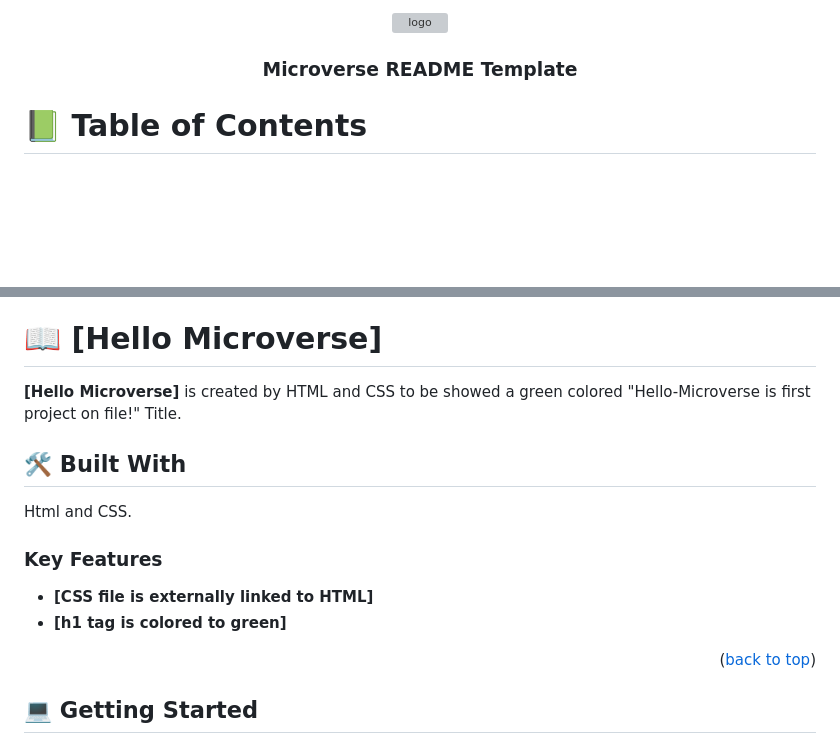
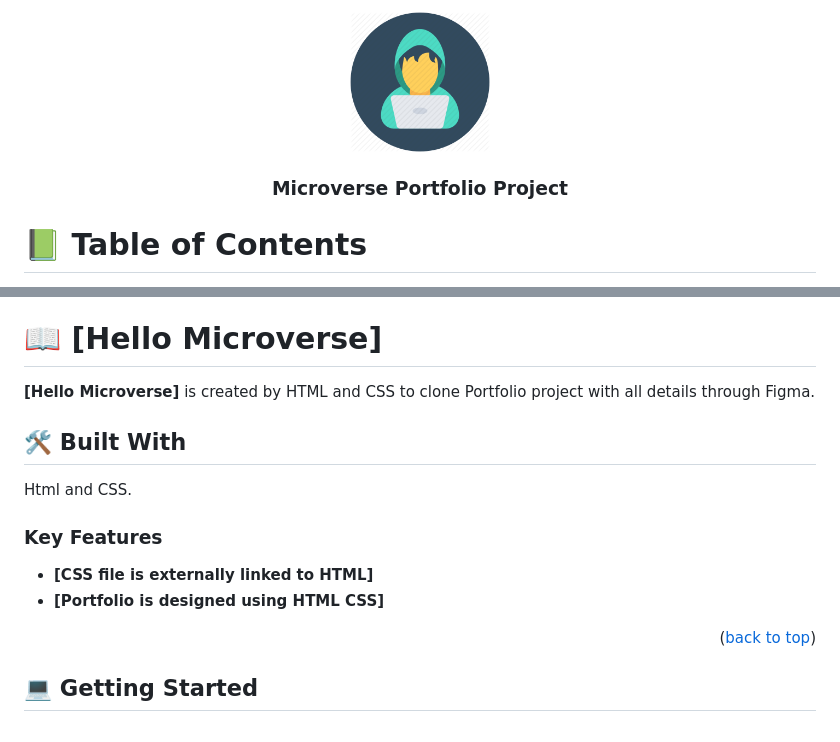
Before and after one commit to kakalygaday/Portfolio-Project, a Markdown page: README.md, 2 parts joined by grey strips. Drawn GitHub-style; pictures changed too: assets/images/coder.png (added); blank space fills up the shorter version; grey boxes are pictures that could not be loaded.

Commit message:
README file is modified by changing all details about project

```diff
--- a/README.md
+++ b/README.md
@@ -1,10 +1,10 @@
 <a name="readme-top"></a>
 
 <div align="center">
-  <img src="images/coder.png" alt="logo" width="140"  height="auto" />
+  <img src="./assets/images/coder.png" alt="logo" width="140"  height="auto" />
   <br/>
 
-  <h3><b>Microverse README Template</b></h3>
+  <h3><b>Microverse Portfolio Project</b></h3>
 
 </div>
 
@@ -29,7 +29,7 @@
 
 # 📖 [Hello Microverse] <a name="about-project"></a>
 
-**[Hello Microverse]** is created by HTML and CSS to be showed a green colored "Hello-Microverse is first project on file!" Title.
+**[Hello Microverse]** is created by HTML and CSS to clone Portfolio project with all details through Figma.
 
 
 ## 🛠 Built With <a name="built-with"></a>
@@ -40,7 +40,7 @@ Html and CSS.
 ### Key Features <a name="key-features"></a>
 
 - **[CSS file is externally linked to HTML]**
-- **[h1 tag is colored to green]**
+- **[Portfolio is designed using HTML CSS]**
 
 
 <p align="right">(<a href="#readme-top">back to top</a>)</p>
```
